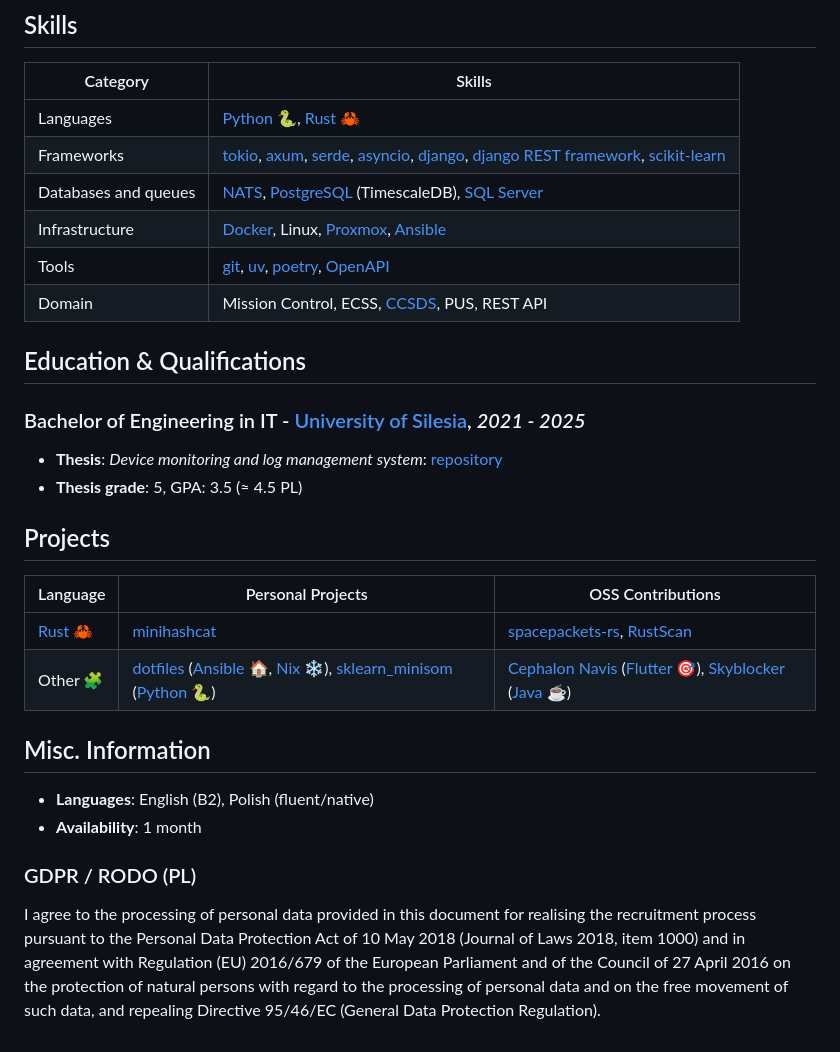
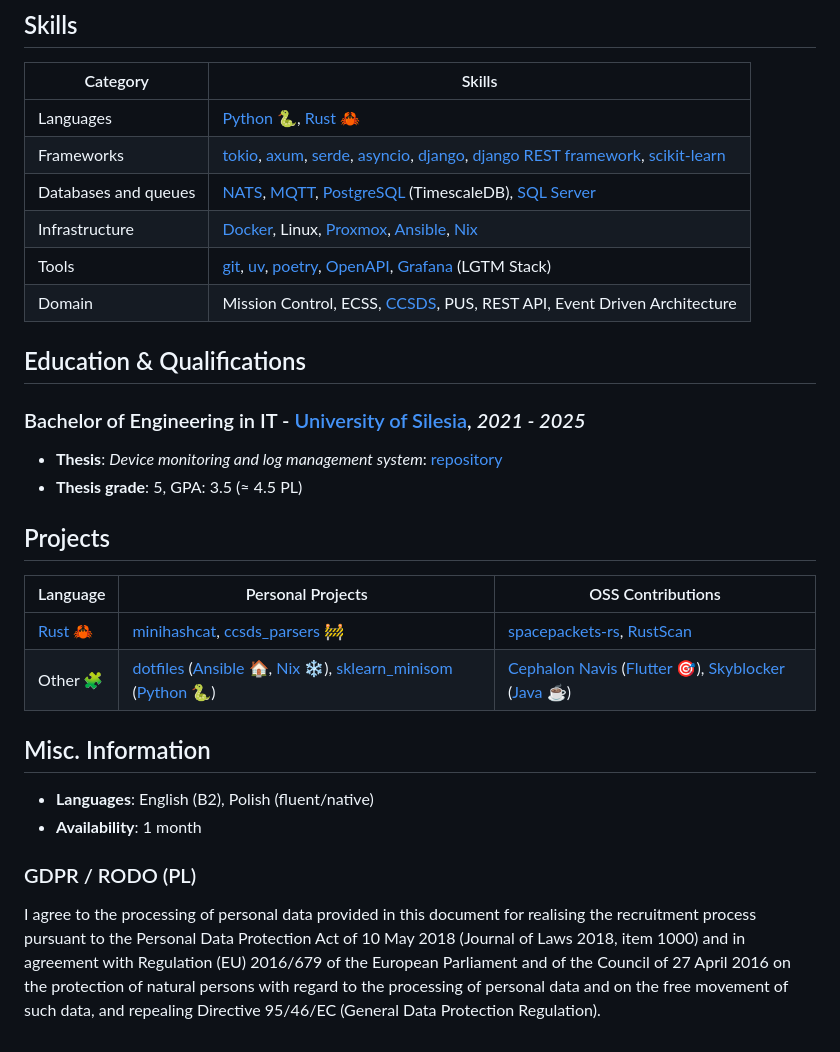
Before and after one commit to koloiyolo/koloiyolo, a Markdown page: README.md, the part around one of its changes. Rendered like a GitHub page.

Commit message:
feat: improve skills section

```diff
--- a/README.md
+++ b/README.md
@@ -47,10 +47,10 @@ Software Engineer in Mission Control 🛰️
 | -------------------- | -------------------------------------------------------------------------------------- |
 | Languages            | [Python] 🐍, [Rust] 🦀                                                                 |
 | Frameworks           | [tokio], [axum], [serde], [asyncio], [django], [django REST framework], [scikit-learn] |
-| Databases and queues | [NATS], [PostgreSQL] (TimescaleDB), [SQL Server]                                       |
-| Infrastructure       | [Docker], Linux, [Proxmox], [Ansible]                                                  |
-| Tools                | [git], [uv], [poetry], [OpenAPI]                                                       |
-| Domain               | Mission Control, ECSS, [CCSDS], PUS, REST API                                          |
+| Databases and queues | [NATS], [MQTT], [PostgreSQL] (TimescaleDB), [SQL Server]                               |
+| Infrastructure       | [Docker], Linux, [Proxmox], [Ansible], [Nix]                                           |
+| Tools                | [git], [uv], [poetry], [OpenAPI], [Grafana] (LGTM Stack)                               |
+| Domain               | Mission Control, ECSS, [CCSDS], PUS, REST API, Event Driven Architecture               |
 
 ## Education & Qualifications
 
@@ -66,7 +66,7 @@ Software Engineer in Mission Control 🛰️
 
 | Language  | Personal Projects                                                    | OSS Contributions                                         |
 | --------- | -------------------------------------------------------------------- | --------------------------------------------------------- |
-| [Rust] 🦀 | [minihashcat]                                                        | [spacepackets-rs], [RustScan]                             |
+| [Rust] 🦀 | [minihashcat], [ccsds_parsers] 🚧                                    | [spacepackets-rs], [RustScan]                             |
 | Other 🧩  | [dotfiles] ([Ansible] 🏠, [Nix] ❄️), [sklearn_minisom] ([Python] 🐍) | [Cephalon Navis] ([Flutter] 🎯), [Skyblocker] ([Java] ☕) |
 
 [minihashcat]: https://github.com/koloiyolo/minihashcat
```
Also changed, not shown: other parts of README.md (+3 -0 lines).
